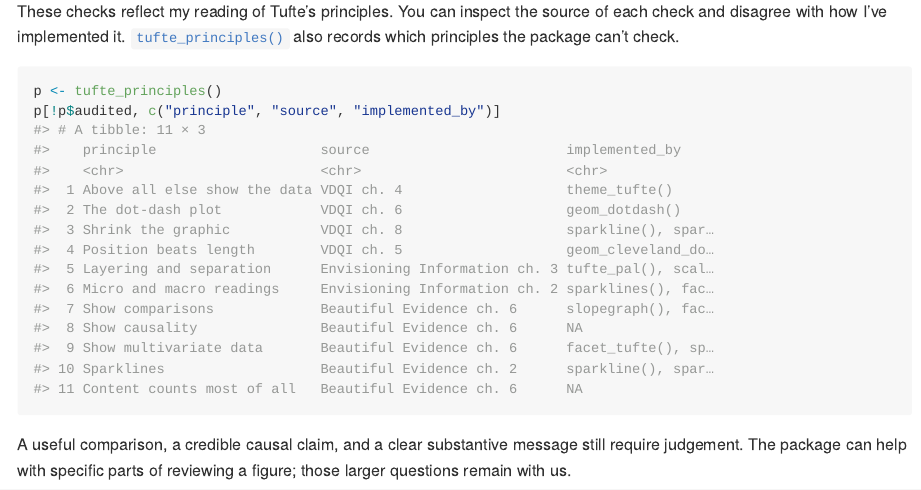
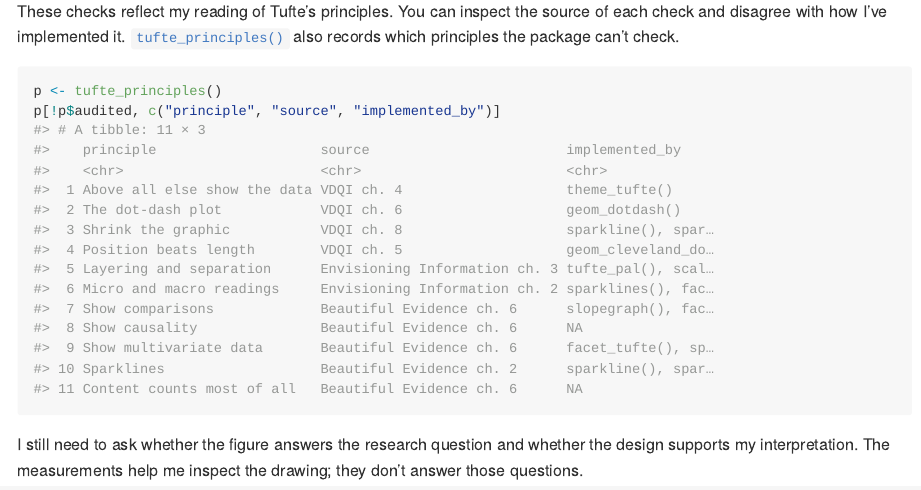
Before and after one commit to lobsterbush/tufter, an R Markdown document (vignettes/articles/measuring.Rmd): the page in a window 1100 px wide, from 8630 px down. The pictures show the output file docs/articles/measuring.md that the author committed with the source, drawn offline in the style of GitHub; long lines of code are wrapped.

Commit message:
Rewrite package documentation in Charles Crabtree’s voice
Co-Authored-By: warp-agent <warp-agent@warp.dev>

````diff
--- a/vignettes/articles/measuring.Rmd
+++ b/vignettes/articles/measuring.Rmd
@@ -305,6 +305,6 @@ p <- tufte_principles()
 p[!p$audited, c("principle", "source", "implemented_by")]
 ```
 
-A useful comparison, a credible causal claim, and a clear substantive
-message still require judgement. The package can help with specific parts
-of reviewing a figure; those larger questions remain with us.
+I still need to ask whether the figure answers the research question and
+whether the design supports my interpretation. The measurements help me
+inspect the drawing; they don't answer those questions.
````
Also changed, not shown: R/tufter-package.R (+1 -1 lines), vignettes/tufter.Rmd (+3 -3 lines), README.md, docs/articles/measuring.md, docs/articles/tufter.md, docs/index.md, docs/llms.txt, docs/pkgdown.yml, docs/reference/tufter-package.md, docs/search.json, 9 other files.
